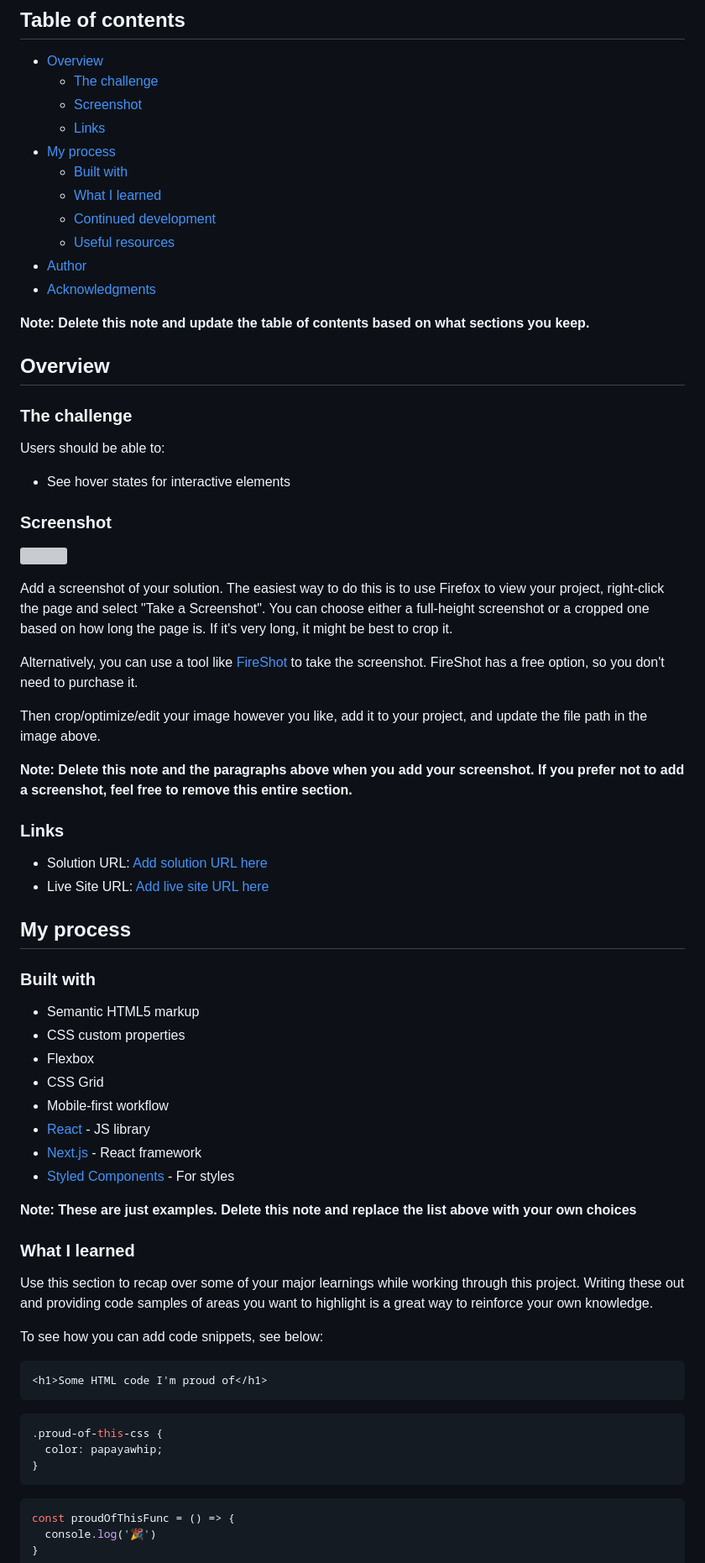
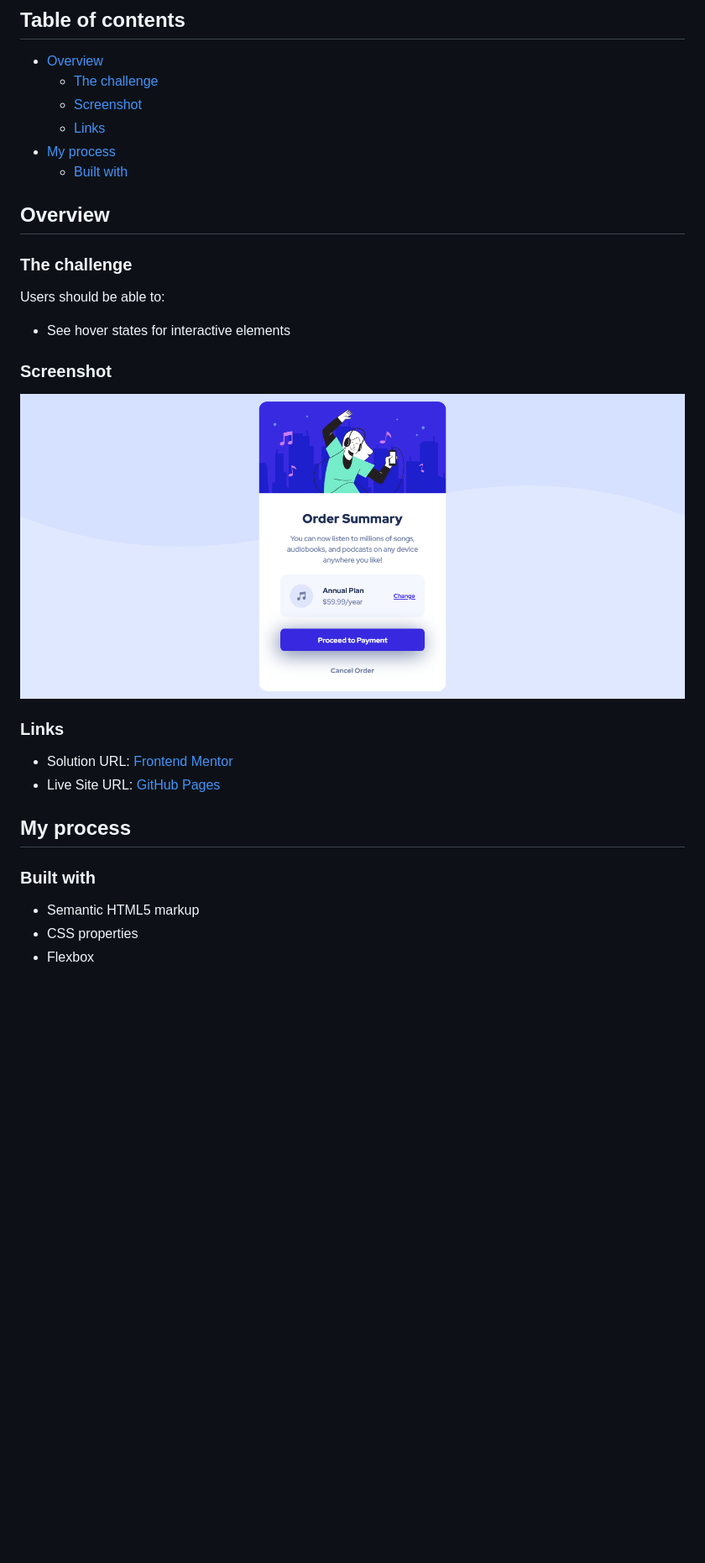
Before and after one commit to byIroh/order-summary-comp, a Markdown page: README.md, the part around the change printed below. Shown: that part at 84% size. Rendered like a GitHub page; pictures changed too: desktop-view.png (added); blank space fills up the shorter version; grey boxes are pictures that could not be loaded.

Commit message:
update Frontend Mentor README.md

````diff
--- a/README.md
+++ b/README.md
@@ -10,13 +10,6 @@ This is a solution to the [Order summary card challenge on Frontend Mentor](http
   - [Links](#links)
 - [My process](#my-process)
   - [Built with](#built-with)
-  - [What I learned](#what-i-learned)
-  - [Continued development](#continued-development)
-  - [Useful resources](#useful-resources)
-- [Author](#author)
-- [Acknowledgments](#acknowledgments)
-
-**Note: Delete this note and update the table of contents based on what sections you keep.**
 
 ## Overview
 
@@ -28,53 +21,17 @@ Users should be able to:
 
 ### Screenshot
 
-![](./screenshot.jpg)
-
-Add a screenshot of your solution. The easiest way to do this is to use Firefox to view your project, right-click the page and select "Take a Screenshot". You can choose either a full-height screenshot or a cropped one based on how long the page is. If it's very long, it might be best to crop it.
-
-Alternatively, you can use a tool like [FireShot](https://getfireshot.com/) to take the screenshot. FireShot has a free option, so you don't need to purchase it.
-
-Then crop/optimize/edit your image however you like, add it to your project, and update the file path in the image above.
-
-**Note: Delete this note and the paragraphs above when you add your screenshot. If you prefer not to add a screenshot, feel free to remove this entire section.**
+![Desktop View](desktop-view.png)
 
 ### Links
 
-- Solution URL: [Add solution URL here](https://your-solution-url.com)
-- Live Site URL: [Add live site URL here](https://your-live-site-url.com)
+- Solution URL: [Frontend Mentor](https://www.frontendmentor.io/solutions/order-summary-component-using-css-flexbox-layout-gVcrXn-y96)
+- Live Site URL: [GitHub Pages](https://byiroh.github.io/order-summary-comp/)
 
 ## My process
 
 ### Built with
 
 - Semantic HTML5 markup
-- CSS custom properties
+- CSS properties
 - Flexbox
-- CSS Grid
-- Mobile-first workflow
-- [React](https://reactjs.org/) - JS library
-- [Next.js](https://nextjs.org/) - React framework
-- [Styled Components](https://styled-components.com/) - For styles
-
-**Note: These are just examples. Delete this note and replace the list above with your own choices**
-
-### What I learned
-
-Use this section to recap over some of your major learnings while working through this project. Writing these out and providing code samples of areas you want to highlight is a great way to reinforce your own knowledge.
-
-To see how you can add code snippets, see below:
-
-```html
-<h1>Some HTML code I'm proud of</h1>
-```
-```css
-.proud-of-this-css {
-  color: papayawhip;
-}
-```
-```js
-const proudOfThisFunc = () => {
-  console.log('🎉')
-}
-```
-
````
Also changed, not shown: other parts of README.md (+1 -30 lines), style-guide.md (deleted, +0 -32 lines).
